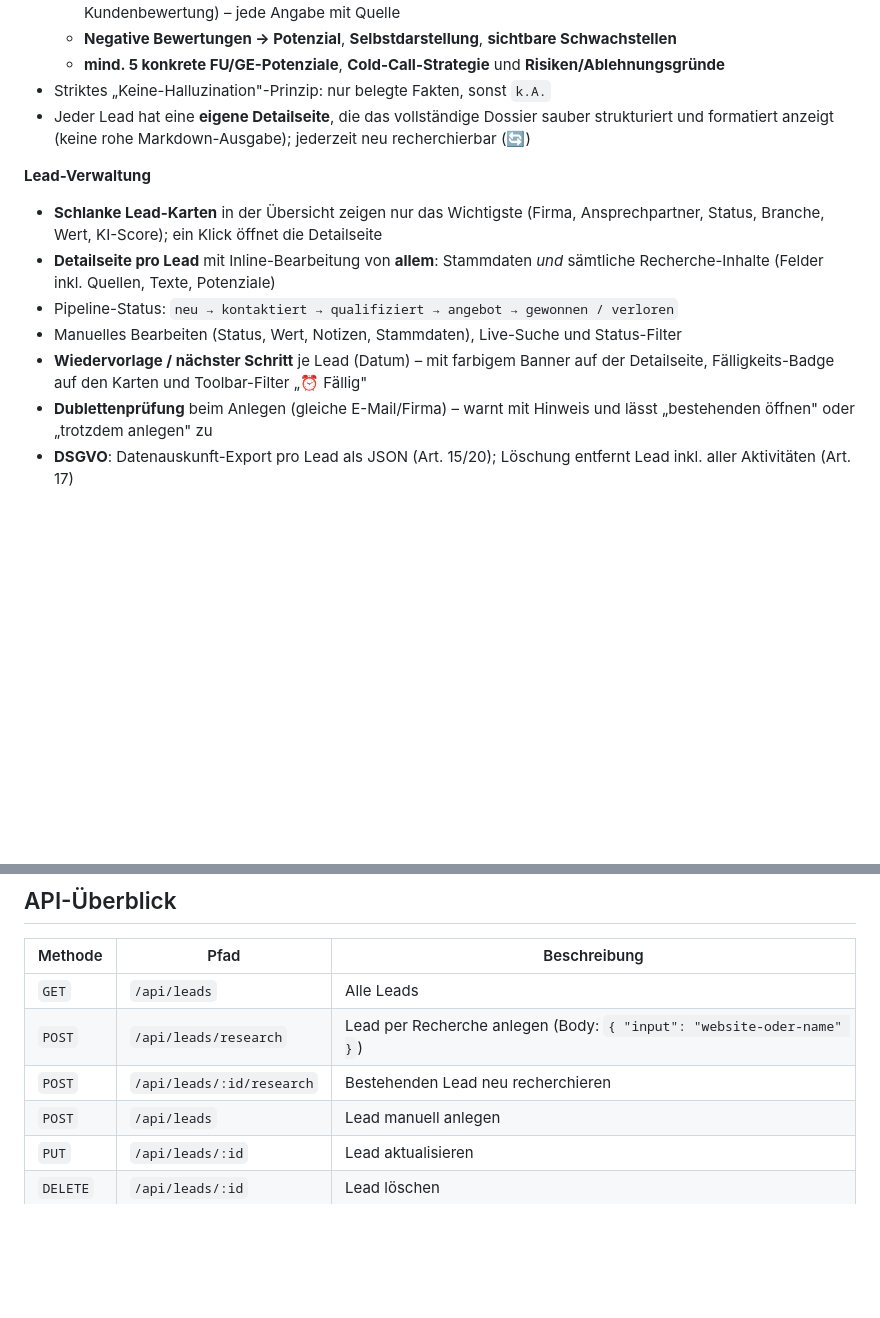
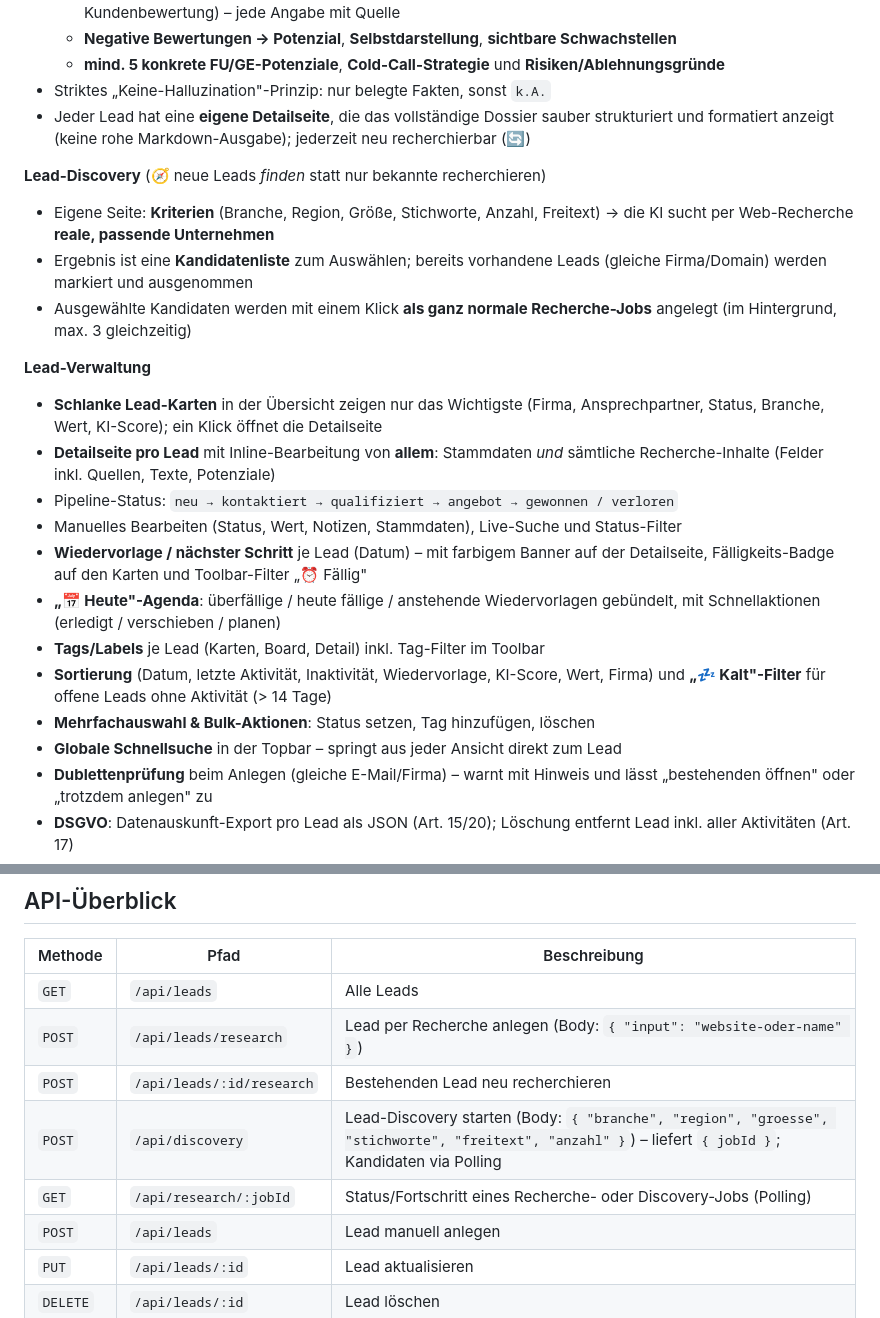
Before and after one commit to Nizzaaa/lead-management, a Markdown page: README.md, 2 parts joined by grey strips. GitHub-like rendering; blank space fills up the shorter version.

Commit message:
README: Discovery, Heute-Agenda, Tags, Sortierung, Bulk, globale Suche dokumentiert
https://claude.ai/code/session_019UtTspdzDHxgmGrv8KHpDr

```diff
--- a/README.md
+++ b/README.md
@@ -14,12 +14,22 @@ mit integrierten KI-Funktionen auf Basis von Claude.
 - Striktes „Keine-Halluzination"-Prinzip: nur belegte Fakten, sonst `k.A.`
 - Jeder Lead hat eine **eigene Detailseite**, die das vollständige Dossier sauber strukturiert und formatiert anzeigt (keine rohe Markdown-Ausgabe); jederzeit neu recherchierbar (🔄)
 
+**Lead-Discovery** (🧭 neue Leads *finden* statt nur bekannte recherchieren)
+- Eigene Seite: **Kriterien** (Branche, Region, Größe, Stichworte, Anzahl, Freitext) → die KI sucht per Web-Recherche **reale, passende Unternehmen**
+- Ergebnis ist eine **Kandidatenliste** zum Auswählen; bereits vorhandene Leads (gleiche Firma/Domain) werden markiert und ausgenommen
+- Ausgewählte Kandidaten werden mit einem Klick **als ganz normale Recherche-Jobs** angelegt (im Hintergrund, max. 3 gleichzeitig)
+
 **Lead-Verwaltung**
 - **Schlanke Lead-Karten** in der Übersicht zeigen nur das Wichtigste (Firma, Ansprechpartner, Status, Branche, Wert, KI-Score); ein Klick öffnet die Detailseite
 - **Detailseite pro Lead** mit Inline-Bearbeitung von **allem**: Stammdaten *und* sämtliche Recherche-Inhalte (Felder inkl. Quellen, Texte, Potenziale)
 - Pipeline-Status: `neu → kontaktiert → qualifiziert → angebot → gewonnen / verloren`
 - Manuelles Bearbeiten (Status, Wert, Notizen, Stammdaten), Live-Suche und Status-Filter
 - **Wiedervorlage / nächster Schritt** je Lead (Datum) – mit farbigem Banner auf der Detailseite, Fälligkeits-Badge auf den Karten und Toolbar-Filter „⏰ Fällig"
+- **„📅 Heute"-Agenda**: überfällige / heute fällige / anstehende Wiedervorlagen gebündelt, mit Schnellaktionen (erledigt / verschieben / planen)
+- **Tags/Labels** je Lead (Karten, Board, Detail) inkl. Tag-Filter im Toolbar
+- **Sortierung** (Datum, letzte Aktivität, Inaktivität, Wiedervorlage, KI-Score, Wert, Firma) und **„💤 Kalt"-Filter** für offene Leads ohne Aktivität (> 14 Tage)
+- **Mehrfachauswahl & Bulk-Aktionen**: Status setzen, Tag hinzufügen, löschen
+- **Globale Schnellsuche** in der Topbar – springt aus jeder Ansicht direkt zum Lead
 - **Dublettenprüfung** beim Anlegen (gleiche E-Mail/Firma) – warnt mit Hinweis und lässt „bestehenden öffnen" oder „trotzdem anlegen" zu
 - **DSGVO**: Datenauskunft-Export pro Lead als JSON (Art. 15/20); Löschung entfernt Lead inkl. aller Aktivitäten (Art. 17)
 - Dashboard mit Kennzahlen: Anzahl Leads, **gewichteter Pipeline-Wert** (Erwartungswert = Σ Wert × Abschlusswahrscheinlichkeit je Status, in den Einstellungen anpassbar), gewonnener Umsatz, Abschlussquote
@@ -187,6 +197,8 @@ Version zurück, statt blind `:latest` zu ziehen.
 | `GET` | `/api/leads` | Alle Leads |
 | `POST` | `/api/leads/research` | Lead per Recherche anlegen (Body: `{ "input": "website-oder-name" }`) |
 | `POST` | `/api/leads/:id/research` | Bestehenden Lead neu recherchieren |
+| `POST` | `/api/discovery` | Lead-Discovery starten (Body: `{ "branche", "region", "groesse", "stichworte", "freitext", "anzahl" }`) – liefert `{ jobId }`; Kandidaten via Polling |
+| `GET` | `/api/research/:jobId` | Status/Fortschritt eines Recherche- oder Discovery-Jobs (Polling) |
 | `POST` | `/api/leads` | Lead manuell anlegen |
 | `PUT` | `/api/leads/:id` | Lead aktualisieren |
 | `DELETE` | `/api/leads/:id` | Lead löschen |
```
